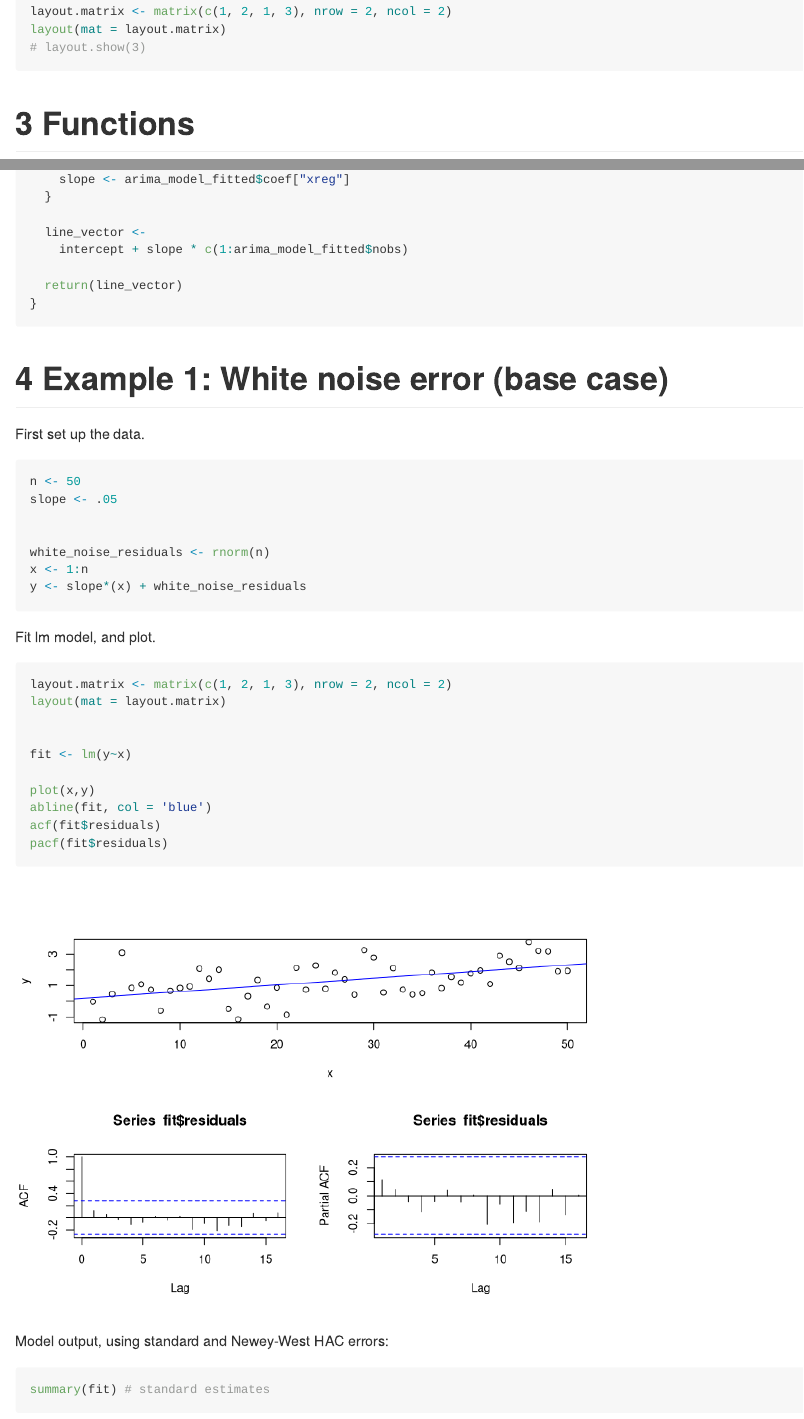
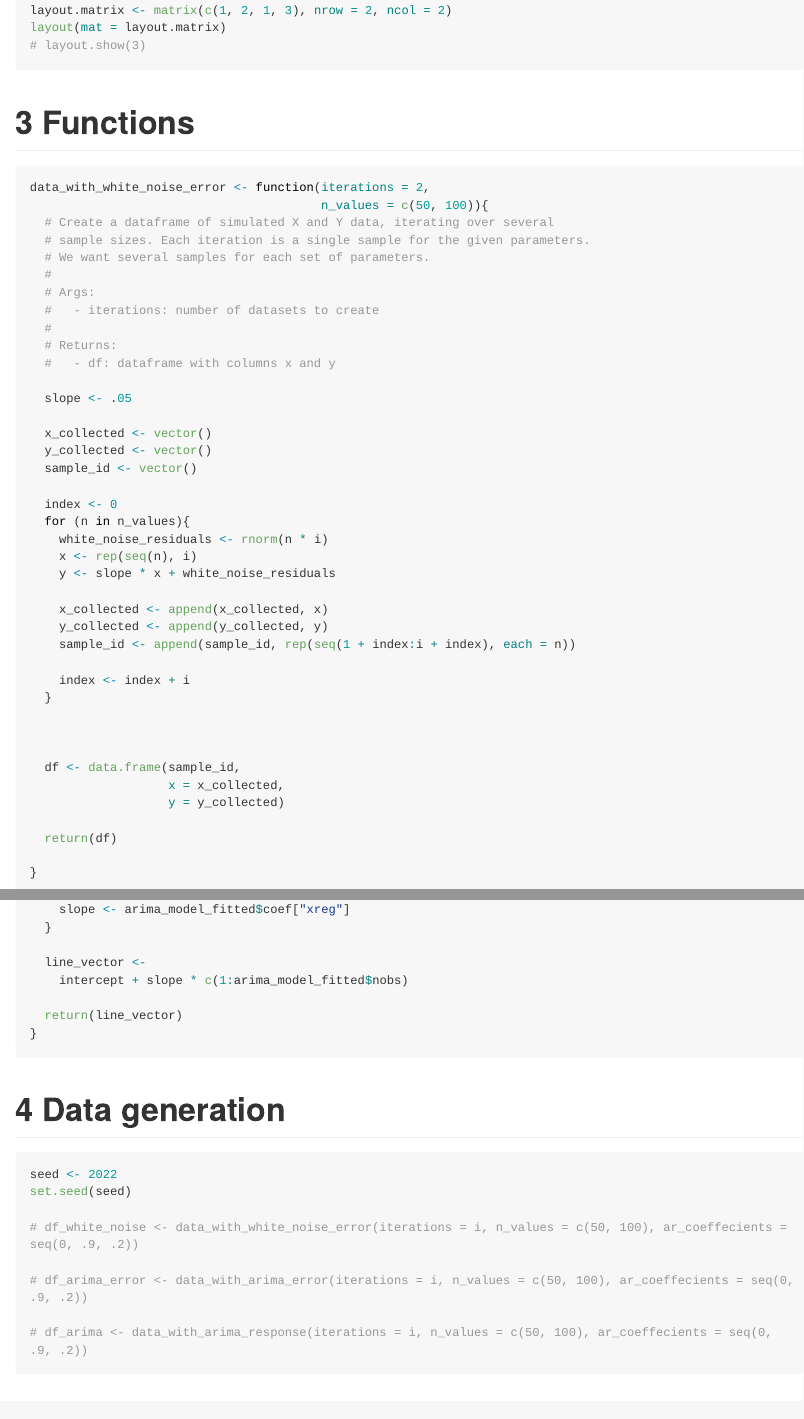
Before and after one commit to nayefahmad/time-series-notes, an R Markdown document (src/2022-03-08_newey-west-heteroskedasticity-and-autocorrelation-robust-errors.Rmd): the page in a window 1100 px wide, from 1530 px down before the commit and from 1560 px down after it, so that both start at the same text, and a second part further down, joined at a grey line. Rendered offline with R 4.5, knitr and Pandoc, with nearby package versions; code that draws random numbers runs with fixed seeds of ours; long lines of code are wrapped.

Commit message:
Refactoring: generating several iterations of data at once

````diff
--- a/src/2022-03-08_newey-west-heteroskedasticity-and-autocorrelation-robust-errors.Rmd
+++ b/src/2022-03-08_newey-west-heteroskedasticity-and-autocorrelation-robust-errors.Rmd
@@ -43,6 +43,51 @@ layout(mat = layout.matrix)
 # Functions
 
 ```{r}
+data_with_white_noise_error <- function(iterations = 2,
+                                        n_values = c(50, 100)){
+  # Create a dataframe of simulated X and Y data, iterating over several
+  # sample sizes. Each iteration is a single sample for the given parameters.
+  # We want several samples for each set of parameters.
+  #
+  # Args:
+  #   - iterations: number of datasets to create
+  #
+  # Returns:
+  #   - df: dataframe with columns x and y
+
+  slope <- .05
+
+  x_collected <- vector()
+  y_collected <- vector()
+  sample_id <- vector()
+
+  index <- 0
+  for (n in n_values){
+    white_noise_residuals <- rnorm(n * i)
+    x <- rep(seq(n), i)
+    y <- slope * x + white_noise_residuals
+
+    x_collected <- append(x_collected, x)
+    y_collected <- append(y_collected, y)
+    sample_id <- append(sample_id, rep(seq(1 + index:i + index), each = n))
+
+    index <- index + i
+  }
+
+
+
+  df <- data.frame(sample_id,
+                   x = x_collected,
+                   y = y_collected)
+
+  return(df)
+
+}
+
+
+
+
+
 get_slope_line_vector_from_arima <- function(arima_model_fitted){
   # Args:
   # - arima_model_fitted: Fitted ARIMA model, such as the models returned
@@ -70,6 +115,23 @@ get_slope_line_vector_from_arima <- function(arima_model_fitted){
 
   return(line_vector)
 }
+```
+
+
+# Data generation
+
+```{r}
+seed <- 2022
+set.seed(seed)
+
+# df_white_noise <- data_with_white_noise_error(iterations = i, n_values = c(50, 100), ar_coeffecients = seq(0, .9, .2))
+
+# df_arima_error <- data_with_arima_error(iterations = i, n_values = c(50, 100), ar_coeffecients = seq(0, .9, .2))
+
+# df_arima <- data_with_arima_response(iterations = i, n_values = c(50, 100), ar_coeffecients = seq(0, .9, .2))
+
+
+
 ```
 
 
````
Also changed, not shown: src/2022-03-08_newey-west-heteroskedasticity-and-autocorrelation-robust-errors.md, src/2022-03-08_newey-west-heteroskedasticity-and-autocorrelation-robust-errors_files/figure-gfm/unnamed-chunk-4-1.png, src/2022-03-08_newey-west-heteroskedasticity-and-autocorrelation-robust-errors_files/figure-gfm/unnamed-chunk-6-1.png.
